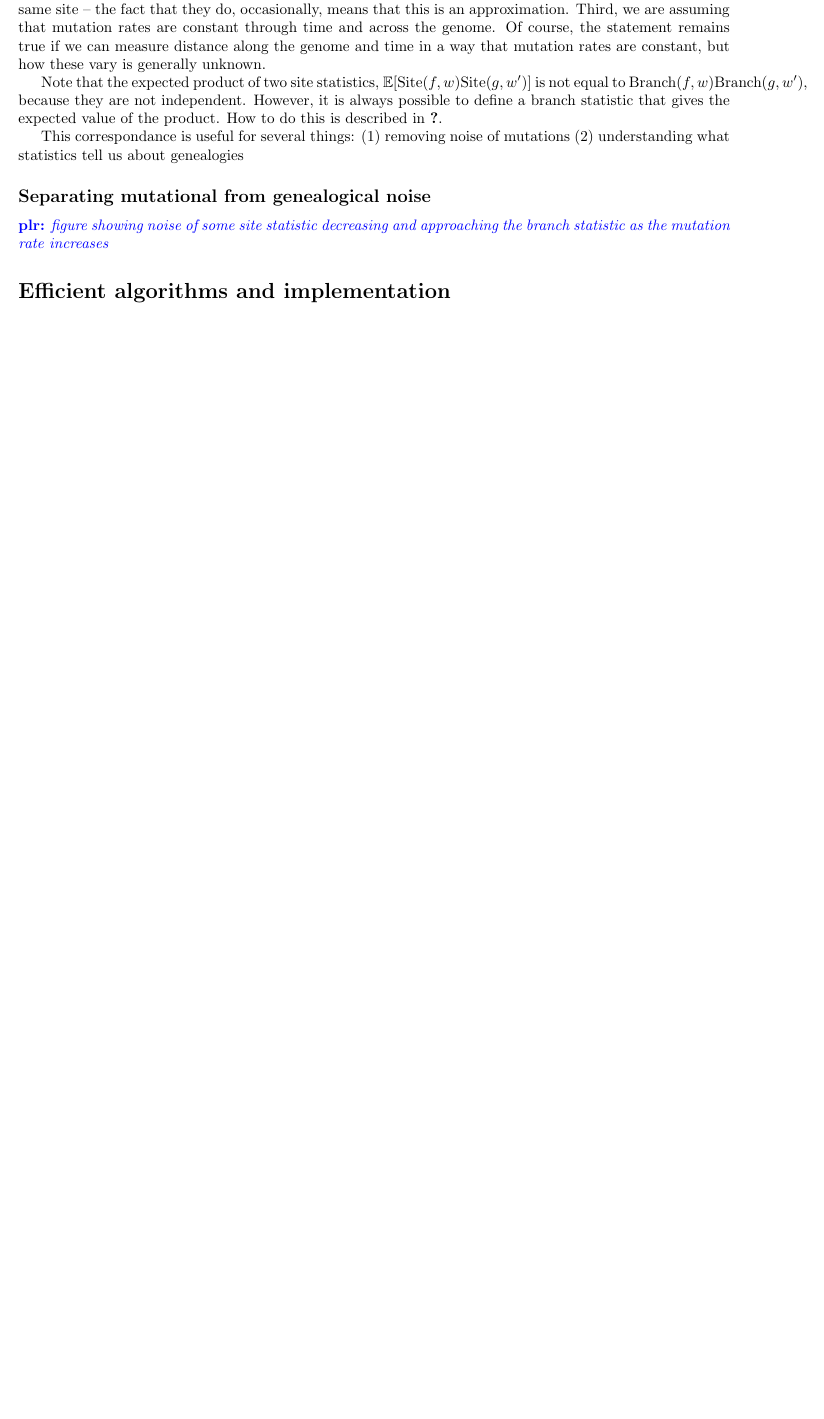
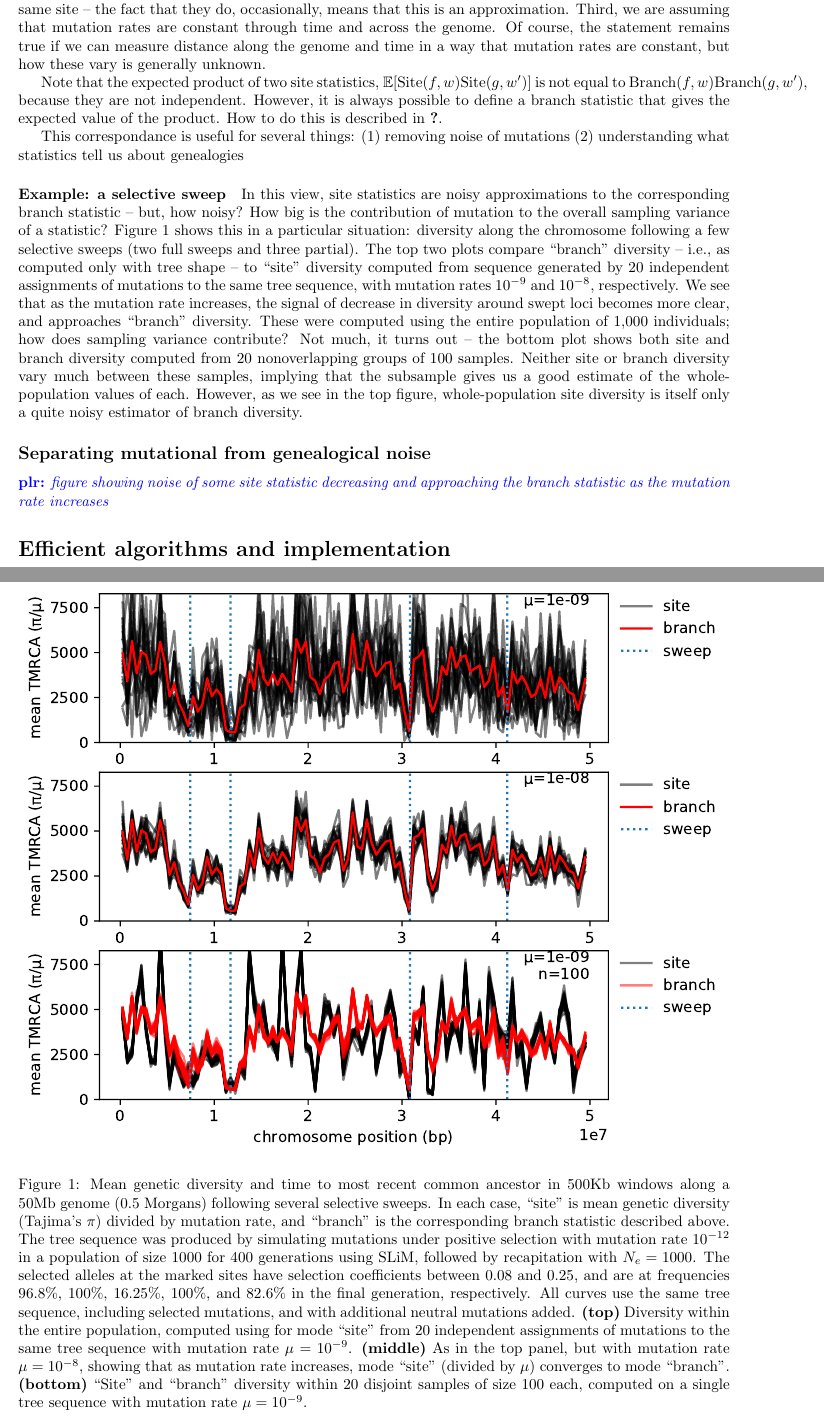
Before and after one commit to petrelharp/treestats_ms, a LaTeX document (treestats_paper.tex): part of page 7 of 12 before the commit and two parts of pages 7 and 8 of 14 after it, the two joined at a grey line, cut so that both start at the same text, the shorter picture padded with empty space. Compiled offline with pdfLaTeX.

```diff
--- a/treestats_paper.tex
+++ b/treestats_paper.tex
@@ -1,5 +1,6 @@
 \documentclass{article}
 \usepackage{fullpage}
+\usepackage{graphicx}
 
 \usepackage{color}
 \usepackage{amsmath,amssymb,amsthm}
@@ -633,6 +634,56 @@
 (1) removing noise of mutations
 (2) understanding what statistics tell us about genealogies
 
+\paragraph{Example: a selective sweep}
+In this view,
+site statistics are noisy approximations to the corresponding branch statistic
+-- but, how noisy?
+How big is the contribution of mutation to the overall sampling variance of a statistic?
+Figure~\ref{fig:sweep_duality} shows this in a particular situation:
+diversity along the chromosome following a few selective sweeps (two full sweeps and three partial).
+The top two plots compare ``branch'' diversity -- i.e., as computed only with tree shape --
+to ``site'' diversity computed from sequence generated by 20 independent assignments of mutations to the same tree sequence,
+with mutation rates $10^{-9}$ and $10^{-8}$, respectively.
+We see that as the mutation rate increases, the signal of decrease in diversity around swept loci becomes more clear,
+and approaches ``branch'' diversity.
+These were computed using the entire population of 1,000 individuals;
+how does sampling variance contribute?
+Not much, it turns out -- the bottom plot shows both site and branch diversity
+computed from 20 nonoverlapping groups of 100 samples.
+Neither site or branch diversity vary much between these samples,
+implying that the subsample gives us a good estimate of the whole-population values of each.
+However, as we see in the top figure,
+whole-population site diversity is itself only a quite noisy estimator of branch diversity.
+
+
+\begin{figure}
+    \includegraphics{{figures/swept.1000.999.1e-09.diversity}.pdf}
+    \caption{
+        Mean genetic diversity and time to most recent common ancestor
+        in 500Kb windows along a 50Mb genome (0.5 Morgans) following several selective sweeps.
+        In each case, ``site'' is mean genetic diversity (Tajima's $\pi$) divided by mutation rate,
+        and ``branch'' is the corresponding branch statistic described above.
+        The tree sequence was produced by simulating mutations under positive selection with mutation rate $10^{-12}$
+        in a population of size 1000 for 400 generations using SLiM,
+        followed by recapitation with $N_e=1000$.
+        The selected alleles at the marked sites have selection coefficients between 0.08 and 0.25,
+        and are at frequencies 96.8\%, 100\%, 16.25\%, 100\%, and 82.6\% in the final generation, respectively.
+        All curves use the same tree sequence, including selected mutations,
+        and with additional neutral mutations added.
+        \textbf{(top)}
+        Diversity within the entire population,
+        computed using for mode ``site'' from 20 independent assignments of mutations to the same tree sequence with mutation rate $\mu = 10^{-9}$.
+        \textbf{(middle)}
+        As in the top panel, but with mutation rate $\mu=10^{-8}$,
+        showing that as mutation rate increases, mode ``site'' (divided by $\mu$) converges to mode ``branch''.
+        \textbf{(bottom)}
+        ``Site'' and ``branch'' diversity within 20 disjoint samples of size 100 each,
+        computed on a single tree sequence with mutation rate $\mu = 10^{-9}$.
+        \label{fig:sweep_duality}
+    }
+\end{figure}
+
+
 
 %%%%%%%%%%%%%%%%%%
 \subsection*{Separating mutational from genealogical noise}
```
Also changed, not shown: Makefile, figures/Makefile, figures/swept.1000.999.1e-09.diversity.pdf, figures/swept.10000.765.1e-09.diversity.pdf (added), 1 other file.
